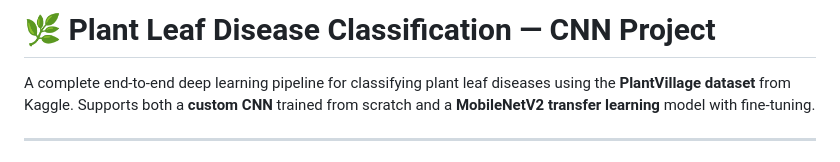
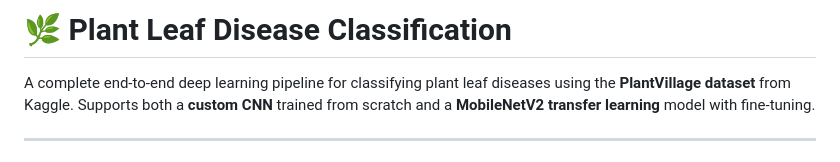
Before and after one commit to Sahil-Dhurde/Plant_Classification, a Markdown page: README.md, the part around the change. Rendered like a GitHub page.

Commit message:
Update project title in README

```diff
--- a/README.md
+++ b/README.md
@@ -1,4 +1,4 @@
-# 🌿 Plant Leaf Disease Classification — CNN Project
+# 🌿 Plant Leaf Disease Classification
 
 A complete end-to-end deep learning pipeline for classifying plant leaf diseases using the **PlantVillage dataset** from Kaggle. Supports both a **custom CNN** trained from scratch and a **MobileNetV2 transfer learning** model with fine-tuning.
 
```
